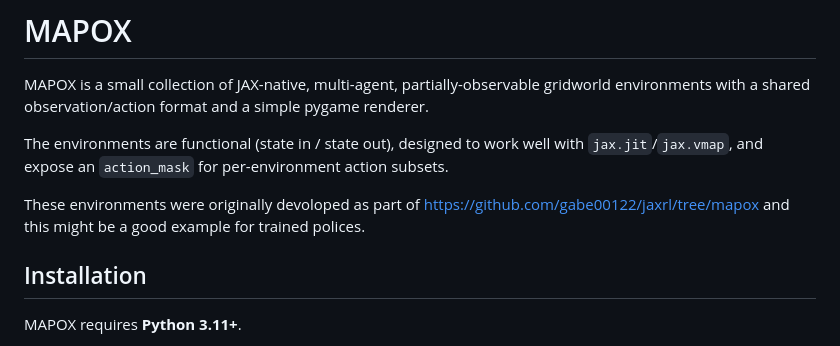
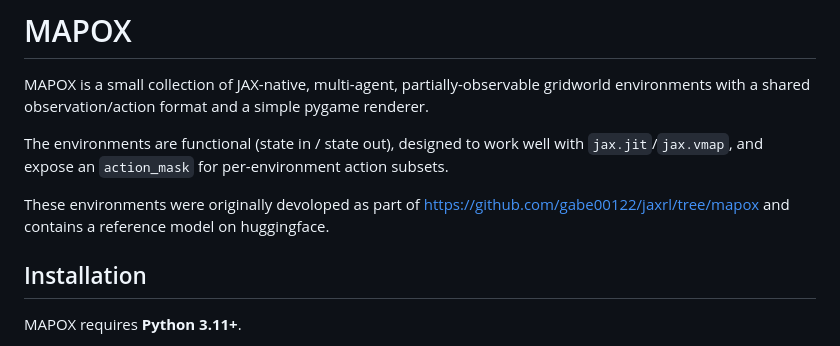
Before and after one commit to gabe00122/mapox, a Markdown page: README.md, the part around the change. Drawn GitHub-style.

Commit message:
Fix README link format and update model reference
Corrected the link format and updated the reference model information.

```diff
--- a/README.md
+++ b/README.md
@@ -4,7 +4,7 @@ MAPOX is a small collection of JAX-native, multi-agent, partially-observable gri
 
 The environments are functional (state in / state out), designed to work well with `jax.jit`/`jax.vmap`, and expose an `action_mask` for per-environment action subsets.
 
-These environments were originally devoloped as part of https://github.com/gabe00122/jaxrl/tree/mapox and this might be a good example for trained polices.
+These environments were originally devoloped as part of [https://github.com/gabe00122/jaxrl/tree/mapox](https://github.com/gabe00122/jaxrl) and contains a reference model on huggingface.
 
 ## Installation
 
```
